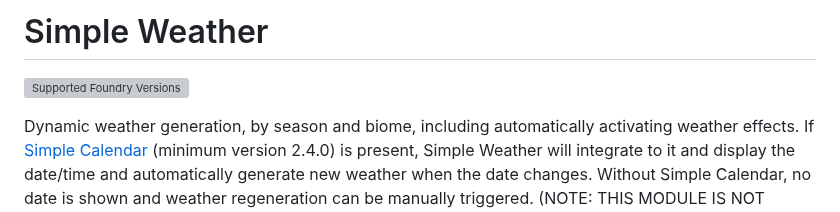
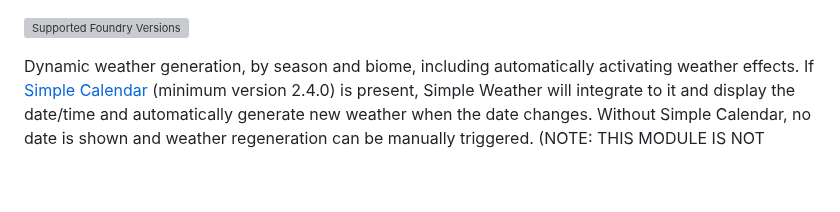
Before and after one commit to dovrosenberg/foundry-simple-weather, a Markdown page: README.md, the part around the change. Drawn GitHub-style; blank space fills up the shorter version; grey boxes are pictures that could not be loaded.

```diff
--- a/README.md
+++ b/README.md
@@ -1,5 +1,3 @@
-# Simple Weather
-
 [![Supported Foundry Versions](https://img.shields.io/endpoint?url=https://foundryshields.com/version?url=https://github.com/dovrosenberg/foundry-simple-weather/raw/master/static/module.json)](https://github.com/dovrosenberg/foundry-simple-weather)
 
 Dynamic weather generation, by season and biome, including automatically activating weather effects.  If [Simple Calendar](https://foundryvtt.com/packages/foundryvtt-simple-calendar) (minimum version 2.4.0) is present, Simple Weather will integrate to it and display the date/time and automatically generate new weather when the date changes.  Without Simple Calendar, no date is shown and weather regeneration can be manually triggered. (NOTE: THIS MODULE IS NOT AFFILIATED WITH THE CREATORS OF SIMPLE CALENDAR)
```
